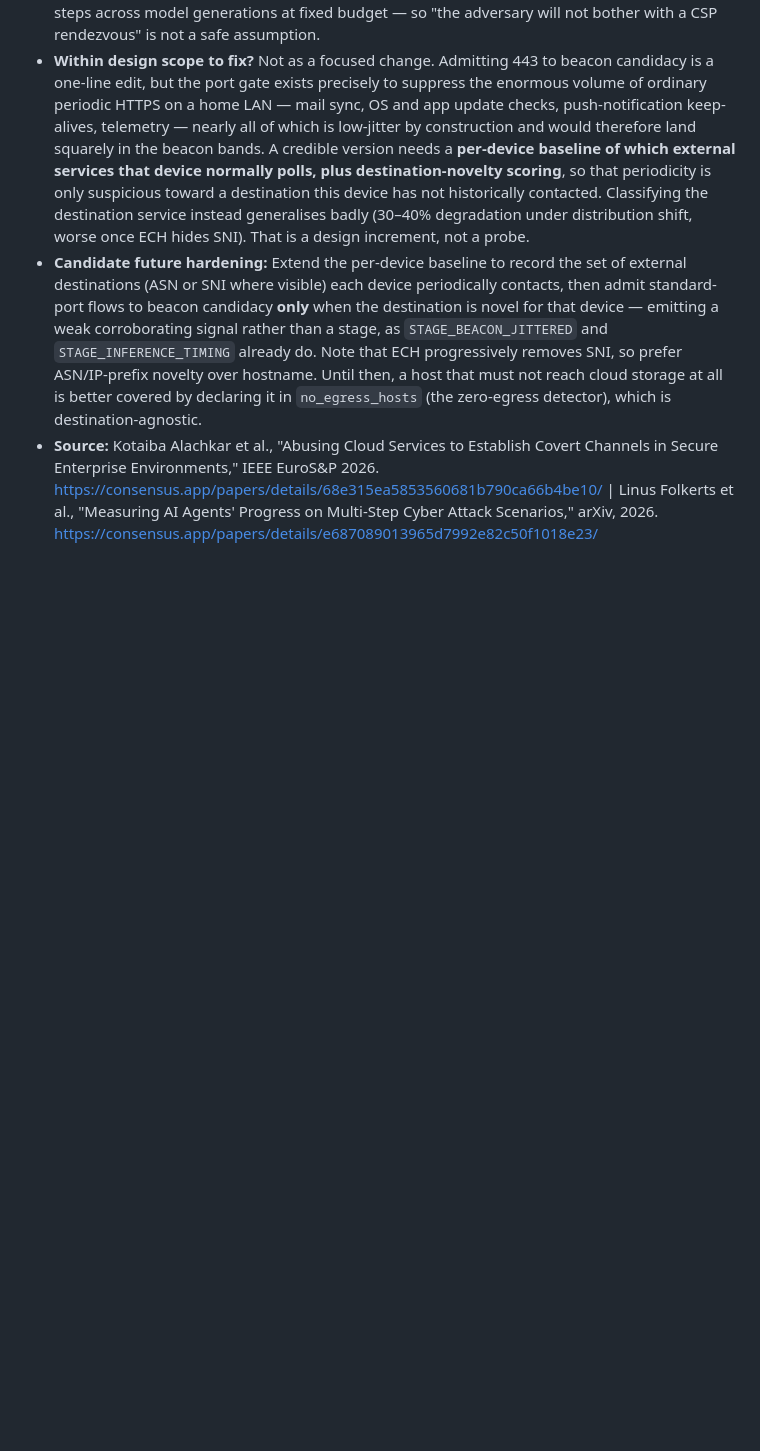
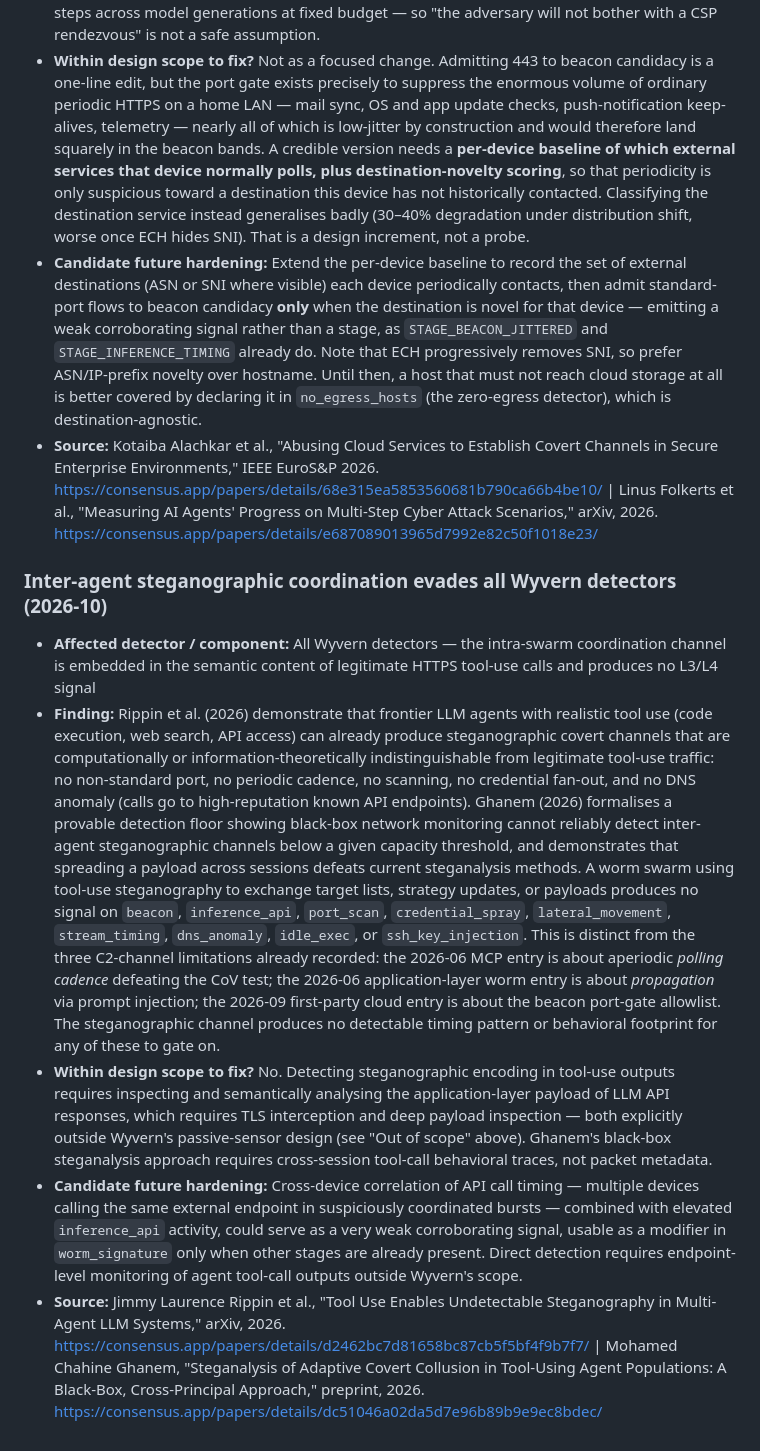
Before and after one commit to photodoc1960/wyvern, a Markdown page: docs/THREAT_MODEL.md, the part around the change. GitHub-like rendering; blank space fills up the shorter version.

Commit message:
Lit watch 2026-10 (docs): Steganographic tool-use covert channels evade all Wyvern detectors

```diff
--- a/docs/THREAT_MODEL.md
+++ b/docs/THREAT_MODEL.md
@@ -160,3 +160,10 @@ PoC deliberately forgoes such evasion.
 - **Within design scope to fix?** Not as a focused change. Admitting 443 to beacon candidacy is a one-line edit, but the port gate exists precisely to suppress the enormous volume of ordinary periodic HTTPS on a home LAN — mail sync, OS and app update checks, push-notification keep-alives, telemetry — nearly all of which is low-jitter by construction and would therefore land squarely in the beacon bands. A credible version needs a **per-device baseline of which external services that device normally polls, plus destination-novelty scoring**, so that periodicity is only suspicious toward a destination this device has not historically contacted. Classifying the destination service instead generalises badly (30–40% degradation under distribution shift, worse once ECH hides SNI). That is a design increment, not a probe.
 - **Candidate future hardening:** Extend the per-device baseline to record the set of external destinations (ASN or SNI where visible) each device periodically contacts, then admit standard-port flows to beacon candidacy **only** when the destination is novel for that device — emitting a weak corroborating signal rather than a stage, as `STAGE_BEACON_JITTERED` and `STAGE_INFERENCE_TIMING` already do. Note that ECH progressively removes SNI, so prefer ASN/IP-prefix novelty over hostname. Until then, a host that must not reach cloud storage at all is better covered by declaring it in `no_egress_hosts` (the zero-egress detector), which is destination-agnostic.
 - **Source:** Kotaiba Alachkar et al., "Abusing Cloud Services to Establish Covert Channels in Secure Enterprise Environments," IEEE EuroS&P 2026. https://consensus.app/papers/details/68e315ea5853560681b790ca66b4be10/ | Linus Folkerts et al., "Measuring AI Agents' Progress on Multi-Step Cyber Attack Scenarios," arXiv, 2026. https://consensus.app/papers/details/e687089013965d7992e82c50f1018e23/
+
+### Inter-agent steganographic coordination evades all Wyvern detectors (2026-10)
+- **Affected detector / component:** All Wyvern detectors — the intra-swarm coordination channel is embedded in the semantic content of legitimate HTTPS tool-use calls and produces no L3/L4 signal
+- **Finding:** Rippin et al. (2026) demonstrate that frontier LLM agents with realistic tool use (code execution, web search, API access) can already produce steganographic covert channels that are computationally or information-theoretically indistinguishable from legitimate tool-use traffic: no non-standard port, no periodic cadence, no scanning, no credential fan-out, and no DNS anomaly (calls go to high-reputation known API endpoints). Ghanem (2026) formalises a provable detection floor showing black-box network monitoring cannot reliably detect inter-agent steganographic channels below a given capacity threshold, and demonstrates that spreading a payload across sessions defeats current steganalysis methods. A worm swarm using tool-use steganography to exchange target lists, strategy updates, or payloads produces no signal on `beacon`, `inference_api`, `port_scan`, `credential_spray`, `lateral_movement`, `stream_timing`, `dns_anomaly`, `idle_exec`, or `ssh_key_injection`. This is distinct from the three C2-channel limitations already recorded: the 2026-06 MCP entry is about aperiodic *polling cadence* defeating the CoV test; the 2026-06 application-layer worm entry is about *propagation* via prompt injection; the 2026-09 first-party cloud entry is about the beacon port-gate allowlist. The steganographic channel produces no detectable timing pattern or behavioral footprint for any of these to gate on.
+- **Within design scope to fix?** No. Detecting steganographic encoding in tool-use outputs requires inspecting and semantically analysing the application-layer payload of LLM API responses, which requires TLS interception and deep payload inspection — both explicitly outside Wyvern's passive-sensor design (see "Out of scope" above). Ghanem's black-box steganalysis approach requires cross-session tool-call behavioral traces, not packet metadata.
+- **Candidate future hardening:** Cross-device correlation of API call timing — multiple devices calling the same external endpoint in suspiciously coordinated bursts — combined with elevated `inference_api` activity, could serve as a very weak corroborating signal, usable as a modifier in `worm_signature` only when other stages are already present. Direct detection requires endpoint-level monitoring of agent tool-call outputs outside Wyvern's scope.
+- **Source:** Jimmy Laurence Rippin et al., "Tool Use Enables Undetectable Steganography in Multi-Agent LLM Systems," arXiv, 2026. https://consensus.app/papers/details/d2462bc7d81658bc87cb5f5bf4f9b7f7/ | Mohamed Chahine Ghanem, "Steganalysis of Adaptive Covert Collusion in Tool-Using Agent Populations: A Black-Box, Cross-Principal Approach," preprint, 2026. https://consensus.app/papers/details/dc51046a02da5d7e96b89b9e9ec8bdec/
```
